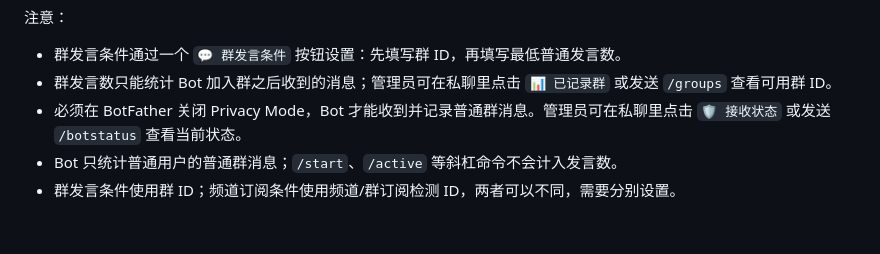
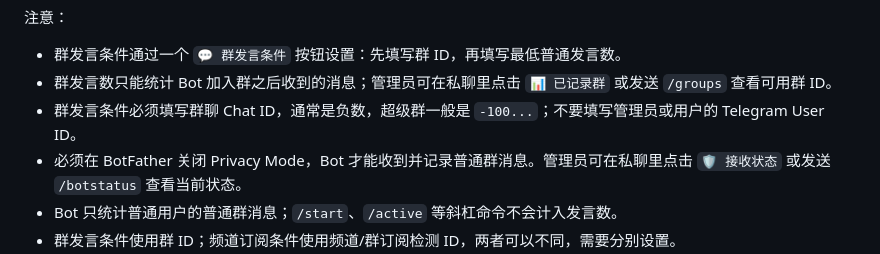
Before and after one commit to X-abin/telegeam-top, a Markdown page: README.md, the part around the change. Rendered like a GitHub page; blank space fills up the shorter version.

Commit message:
Validate group chat ids for message tracking

```diff
--- a/README.md
+++ b/README.md
@@ -38,6 +38,7 @@ Bot 内还提供 `⚙️ 默认条件` 按钮和 `/defaults` 命令，用来修
 
 - 群发言条件通过一个 `💬 群发言条件` 按钮设置：先填写群 ID，再填写最低普通发言数。
 - 群发言数只能统计 Bot 加入群之后收到的消息；管理员可在私聊里点击 `📊 已记录群` 或发送 `/groups` 查看可用群 ID。
+- 群发言条件必须填写群聊 Chat ID，通常是负数，超级群一般是 `-100...`；不要填写管理员或用户的 Telegram User ID。
 - 必须在 BotFather 关闭 Privacy Mode，Bot 才能收到并记录普通群消息。管理员可在私聊里点击 `🛡 接收状态` 或发送 `/botstatus` 查看当前状态。
 - Bot 只统计普通用户的普通群消息；`/start`、`/active` 等斜杠命令不会计入发言数。
 - 群发言条件使用群 ID；频道订阅条件使用频道/群订阅检测 ID，两者可以不同，需要分别设置。
```
